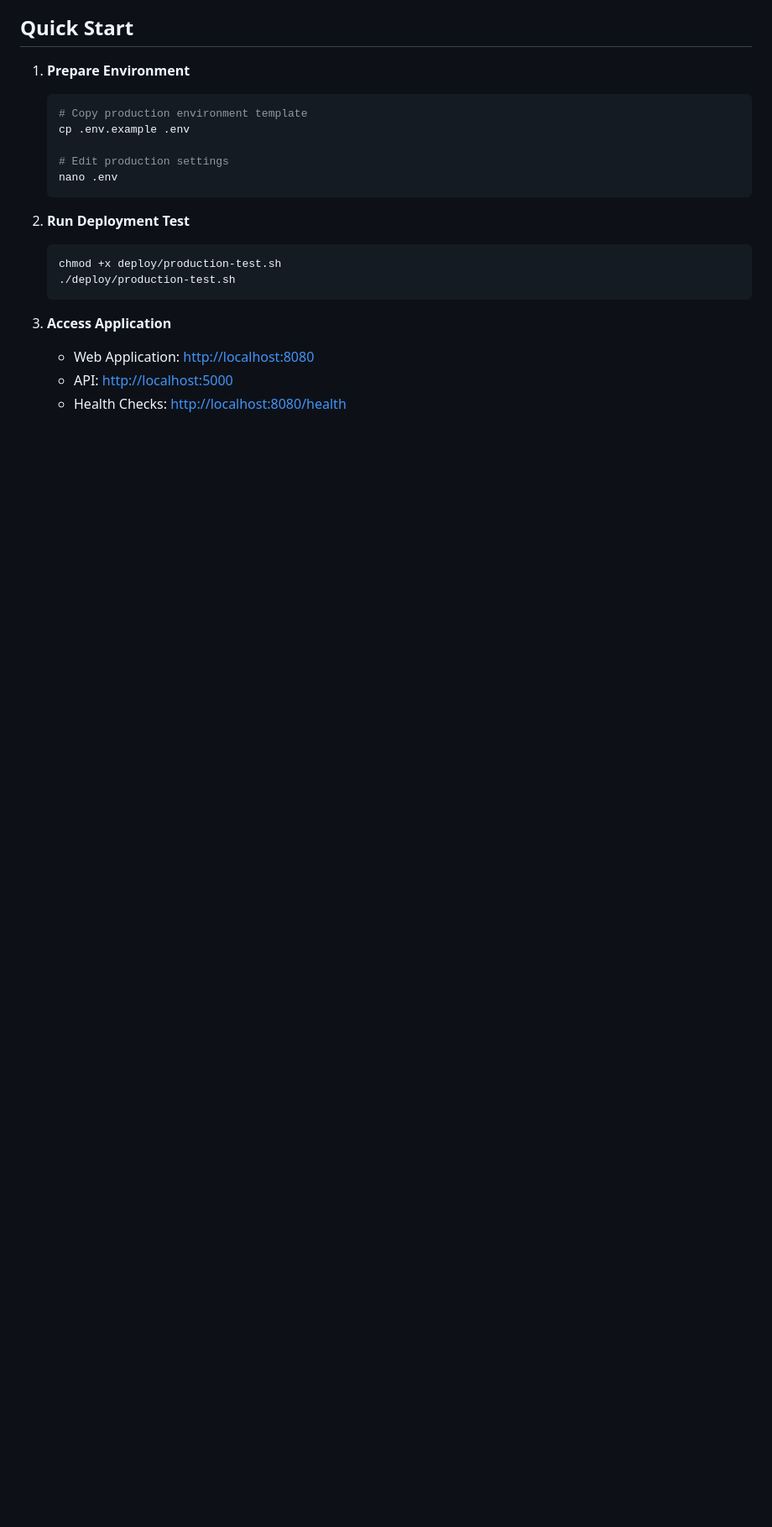
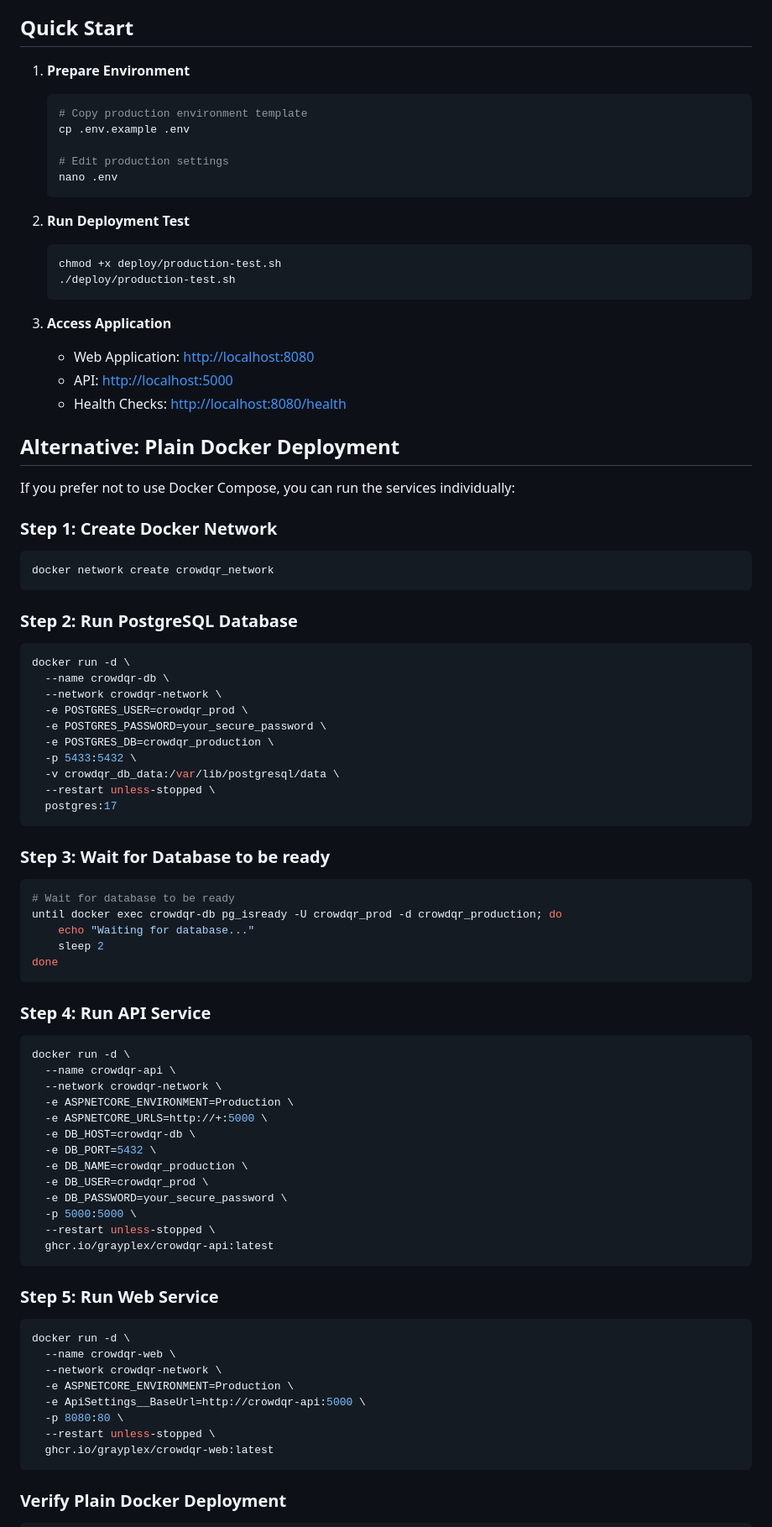
Before and after one commit to grayplex/CrowdQR, a Markdown page: deploy/README.md, the part around one of its changes. Shown at 84% size. Drawn GitHub-style; blank space fills up the shorter version.

Commit message:
Enhance README.md with detailed instructions for plain Docker deployment, including steps for setting up PostgreSQL, API, and web services.
Closes Include instructions for docker-compose and plain Docker #148

````diff
--- a/deploy/README.md
+++ b/deploy/README.md
@@ -26,3 +26,72 @@ This directory contains scripts and documentation for deploying CrowdQR in produ
     - Web Application: <http://localhost:8080>
     - API: <http://localhost:5000>
     - Health Checks: <http://localhost:8080/health>
+
+## Alternative: Plain Docker Deployment
+
+If you prefer not to use Docker Compose, you can run the services individually:
+
+### Step 1: Create Docker Network
+
+```bash
+docker network create crowdqr_network
+```
+
+### Step 2: Run PostgreSQL Database
+
+```bash
+docker run -d \
+  --name crowdqr-db \
+  --network crowdqr-network \
+  -e POSTGRES_USER=crowdqr_prod \
+  -e POSTGRES_PASSWORD=your_secure_password \
+  -e POSTGRES_DB=crowdqr_production \
+  -p 5433:5432 \
+  -v crowdqr_db_data:/var/lib/postgresql/data \
+  --restart unless-stopped \
+  postgres:17
+```
+
+### Step 3: Wait for Database to be ready
+
+```bash
+# Wait for database to be ready
+until docker exec crowdqr-db pg_isready -U crowdqr_prod -d crowdqr_production; do
+    echo "Waiting for database..."
+    sleep 2
+done
+```
+
+### Step 4: Run API Service
+
+```bash
+docker run -d \
+  --name crowdqr-api \
+  --network crowdqr-network \
+  -e ASPNETCORE_ENVIRONMENT=Production \
+  -e ASPNETCORE_URLS=http://+:5000 \
+  -e DB_HOST=crowdqr-db \
+  -e DB_PORT=5432 \
+  -e DB_NAME=crowdqr_production \
+  -e DB_USER=crowdqr_prod \
+  -e DB_PASSWORD=your_secure_password \
+  -p 5000:5000 \
+  --restart unless-stopped \
+  ghcr.io/grayplex/crowdqr-api:latest
+```
+
+### Step 5: Run Web Service
+
+```bash
+docker run -d \
+  --name crowdqr-web \
+  --network crowdqr-network \
+  -e ASPNETCORE_ENVIRONMENT=Production \
+  -e ApiSettings__BaseUrl=http://crowdqr-api:5000 \
+  -p 8080:80 \
+  --restart unless-stopped \
+  ghcr.io/grayplex/crowdqr-web:latest
+```
+
+### Verify Plain Docker Deployment
+
````
Also changed, not shown: other parts of deploy/README.md (+28 -0 lines).
